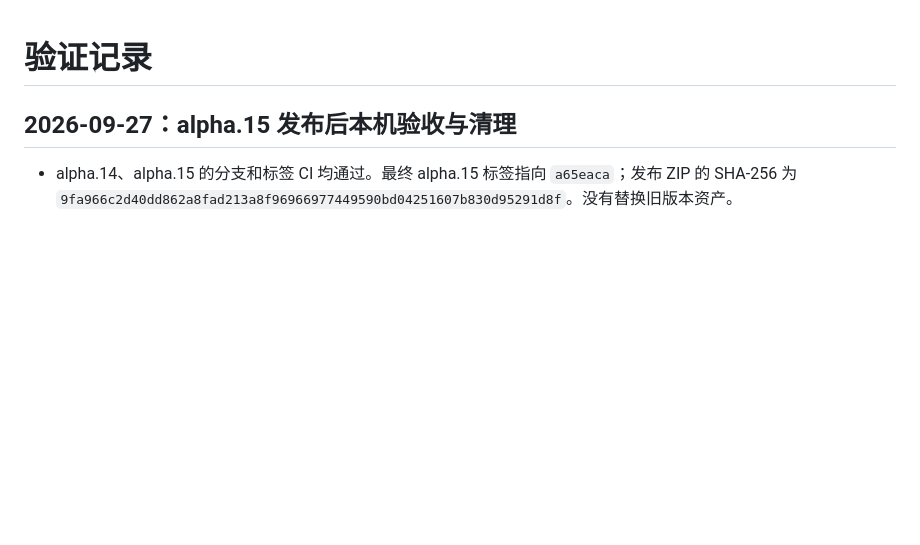
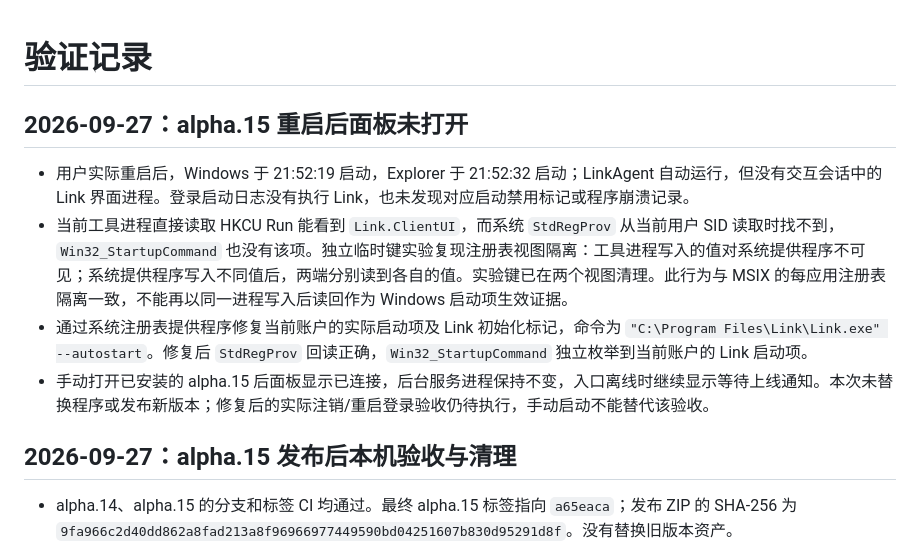
Before and after one commit to yangToT/Link, a Markdown page: docs/validation.md, the part around the change. Rendered like a GitHub page; blank space fills up the shorter version.

Commit message:
记录 alpha.15 重启后界面未启动的排查与启动项修复

```diff
--- a/docs/validation.md
+++ b/docs/validation.md
@@ -1,4 +1,11 @@
 # 验证记录
+
+## 2026-09-27：alpha.15 重启后面板未打开
+
+- 用户实际重启后，Windows 于 21:52:19 启动，Explorer 于 21:52:32 启动；LinkAgent 自动运行，但没有交互会话中的 Link 界面进程。登录启动日志没有执行 Link，也未发现对应启动禁用标记或程序崩溃记录。
+- 当前工具进程直接读取 HKCU Run 能看到 `Link.ClientUI`，而系统 `StdRegProv` 从当前用户 SID 读取时找不到，`Win32_StartupCommand` 也没有该项。独立临时键实验复现注册表视图隔离：工具进程写入的值对系统提供程序不可见；系统提供程序写入不同值后，两端分别读到各自的值。实验键已在两个视图清理。此行为与 MSIX 的每应用注册表隔离一致，不能再以同一进程写入后读回作为 Windows 启动项生效证据。
+- 通过系统注册表提供程序修复当前账户的实际启动项及 Link 初始化标记，命令为 `"C:\Program Files\Link\Link.exe" --autostart`。修复后 `StdRegProv` 回读正确，`Win32_StartupCommand` 独立枚举到当前账户的 Link 启动项。
+- 手动打开已安装的 alpha.15 后面板显示已连接，后台服务进程保持不变，入口离线时继续显示等待上线通知。本次未替换程序或发布新版本；修复后的实际注销/重启登录验收仍待执行，手动启动不能替代该验收。
 
 ## 2026-09-27：alpha.15 发布后本机验收与清理
 
```
